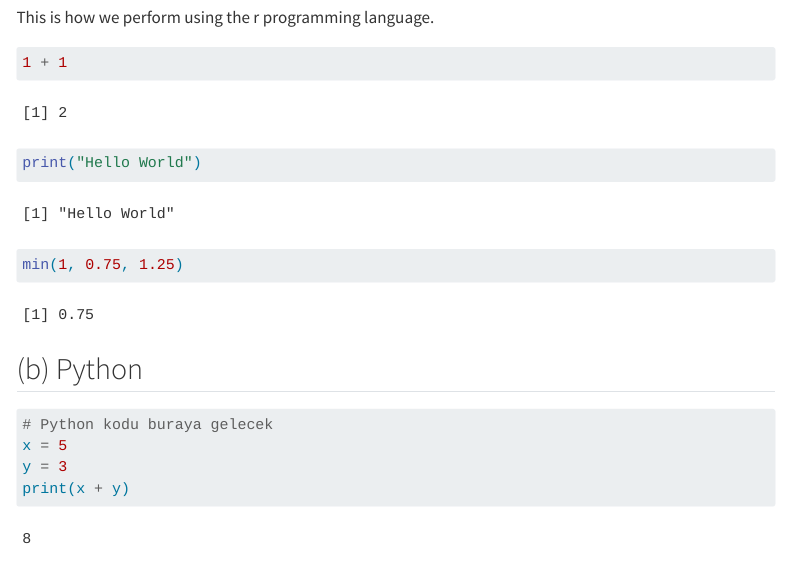
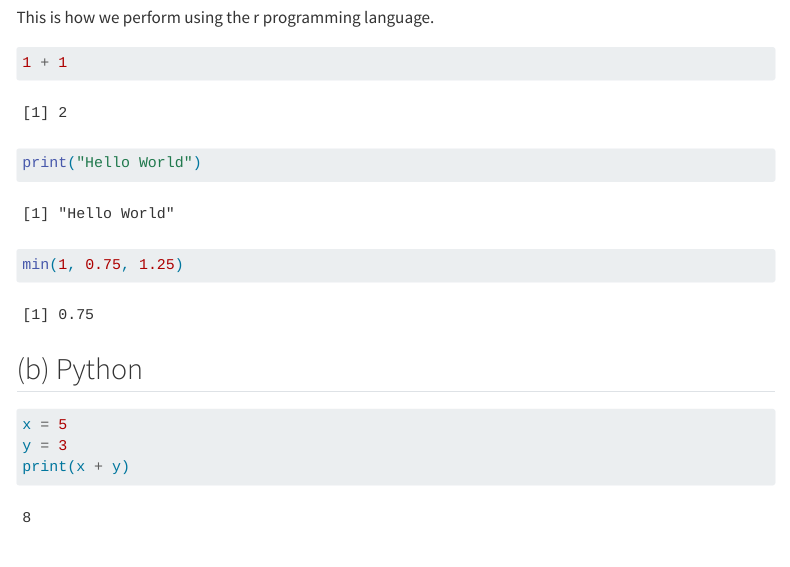
Before and after one commit to emu-hacettepe-analytics/emu430-fall2023-adasukoksal, a Quarto document (assignments/assignment-1.qmd): the page in a window 1100 px wide, from 380 px down. Rendered offline with R 4.5, knitr and Pandoc in place of Quarto, with nearby package versions; menus at the side of the page are left out.

Commit message:
ay hallettim galiba

````diff
--- a/assignments/assignment-1.qmd
+++ b/assignments/assignment-1.qmd
@@ -20,9 +20,8 @@ min(1, 0.75, 1.25)
 ```
 
 ## (b) Python
-
-```{r, engine='python'}
-# Python kodu buraya gelecek
+```{python}
 x = 5
 y = 3
 print(x + y)
+```
````
Also changed, not shown: docs/search.json, 1 other file.
